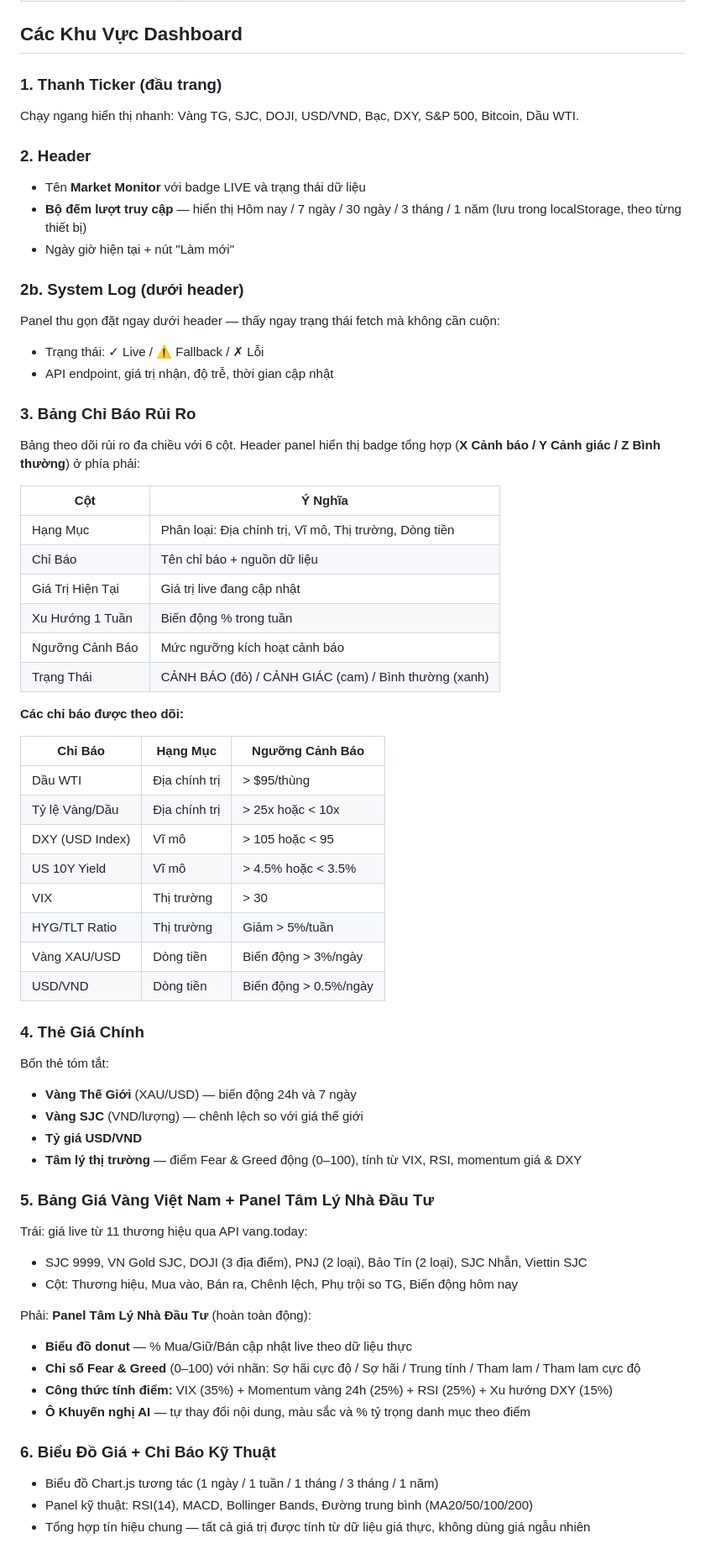
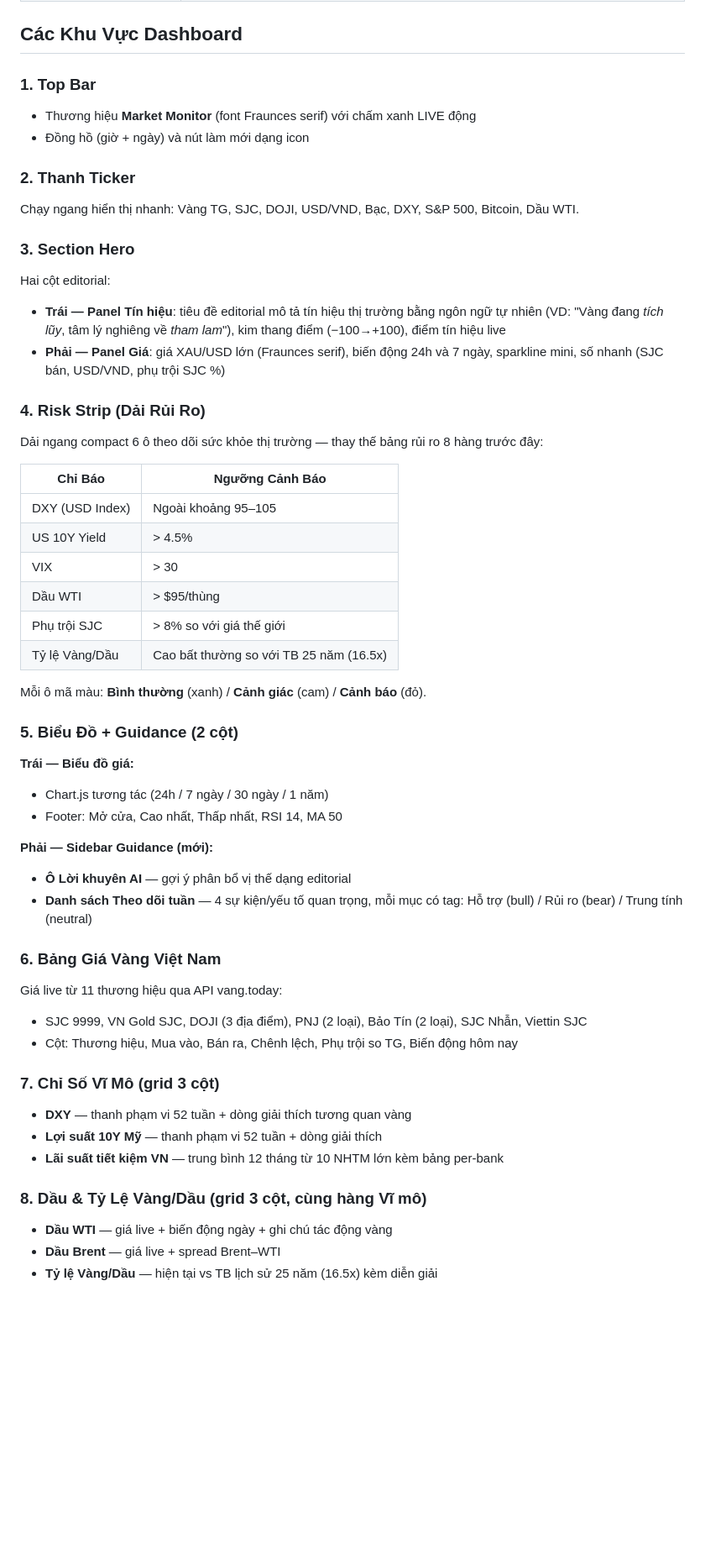
Before and after one commit to chuong1224/market-monitor, a Markdown page: README.md, the part around one of its changes. Shown at 84% size. Drawn GitHub-style; blank space fills up the shorter version.

```diff
--- a/README.md
+++ b/README.md
@@ -423,64 +366,53 @@ Since the dashboard is a single HTML file, it works on any static hosting:
 
 ## Các Khu Vực Dashboard
 
-### 1. Thanh Ticker (đầu trang)
+### 1. Top Bar
+- Thương hiệu **Market Monitor** (font Fraunces serif) với chấm xanh LIVE động
+- Đồng hồ (giờ + ngày) và nút làm mới dạng icon
+
+### 2. Thanh Ticker
 Chạy ngang hiển thị nhanh: Vàng TG, SJC, DOJI, USD/VND, Bạc, DXY, S&P 500, Bitcoin, Dầu WTI.
 
-### 2. Header
-- Tên **Market Monitor** với badge LIVE và trạng thái dữ liệu
-- **Bộ đếm lượt truy cập** — hiển thị Hôm nay / 7 ngày / 30 ngày / 3 tháng / 1 năm (lưu trong localStorage, theo từng thiết bị)
-- Ngày giờ hiện tại + nút "Làm mới"
+### 3. Section Hero
+Hai cột editorial:
+- **Trái — Panel Tín hiệu**: tiêu đề editorial mô tả tín hiệu thị trường bằng ngôn ngữ tự nhiên (VD: "Vàng đang *tích lũy*, tâm lý nghiêng về *tham lam*"), kim thang điểm (−100→+100), điểm tín hiệu live
+- **Phải — Panel Giá**: giá XAU/USD lớn (Fraunces serif), biến động 24h và 7 ngày, sparkline mini, số nhanh (SJC bán, USD/VND, phụ trội SJC %)
 
-### 2b. System Log (dưới header)
-Panel thu gọn đặt ngay dưới header — thấy ngay trạng thái fetch mà không cần cuộn:
-- Trạng thái: ✓ Live / ⚠ Fallback / ✗ Lỗi
-- API endpoint, giá trị nhận, độ trễ, thời gian cập nhật
+### 4. Risk Strip (Dải Rủi Ro)
+Dải ngang compact 6 ô theo dõi sức khỏe thị trường — thay thế bảng rủi ro 8 hàng trước đây:
 
-### 3. Bảng Chỉ Báo Rủi Ro
-Bảng theo dõi rủi ro đa chiều với 6 cột. Header panel hiển thị badge tổng hợp (**X Cảnh báo / Y Cảnh giác / Z Bình thường**) ở phía phải:
+| Chỉ Báo | Ngưỡng Cảnh Báo |
+|---------|----------------|
+| DXY (USD Index) | Ngoài khoảng 95–105 |
+| US 10Y Yield | > 4.5% |
+| VIX | > 30 |
+| Dầu WTI | > $95/thùng |
+| Phụ trội SJC | > 8% so với giá thế giới |
+| Tỷ lệ Vàng/Dầu | Cao bất thường so với TB 25 năm (16.5x) |
 
-| Cột | Ý Nghĩa |
-|-----|---------|
-| Hạng Mục | Phân loại: Địa chính trị, Vĩ mô, Thị trường, Dòng tiền |
-| Chỉ Báo | Tên chỉ báo + nguồn dữ liệu |
-| Giá Trị Hiện Tại | Giá trị live đang cập nhật |
-| Xu Hướng 1 Tuần | Biến động % trong tuần |
-| Ngưỡng Cảnh Báo | Mức ngưỡng kích hoạt cảnh báo |
-| Trạng Thái | CẢNH BÁO (đỏ) / CẢNH GIÁC (cam) / Bình thường (xanh) |
+Mỗi ô mã màu: **Bình thường** (xanh) / **Cảnh giác** (cam) / **Cảnh báo** (đỏ).
 
-**Các chỉ báo được theo dõi:**
+### 5. Biểu Đồ + Guidance (2 cột)
+**Trái — Biểu đồ giá:**
+- Chart.js tương tác (24h / 7 ngày / 30 ngày / 1 năm)
+- Footer: Mở cửa, Cao nhất, Thấp nhất, RSI 14, MA 50
 
-| Chỉ Báo | Hạng Mục | Ngưỡng Cảnh Báo |
-|----------|----------|-----------------|
-| Dầu WTI | Địa chính trị | > $95/thùng |
-| Tỷ lệ Vàng/Dầu | Địa chính trị | > 25x hoặc < 10x |
-| DXY (USD Index) | Vĩ mô | > 105 hoặc < 95 |
-| US 10Y Yield | Vĩ mô | > 4.5% hoặc < 3.5% |
-| VIX | Thị trường | > 30 |
-| HYG/TLT Ratio | Thị trường | Giảm > 5%/tuần |
-| Vàng XAU/USD | Dòng tiền | Biến động > 3%/ngày |
-| USD/VND | Dòng tiền | Biến động > 0.5%/ngày |
+**Phải — Sidebar Guidance (mới):**
+- **Ô Lời khuyên AI** — gợi ý phân bổ vị thế dạng editorial
+- **Danh sách Theo dõi tuần** — 4 sự kiện/yếu tố quan trọng, mỗi mục có tag: Hỗ trợ (bull) / Rủi ro (bear) / Trung tính (neutral)
 
-### 4. Thẻ Giá Chính
-Bốn thẻ tóm tắt:
-- **Vàng Thế Giới** (XAU/USD) — biến động 24h và 7 ngày
-- **Vàng SJC** (VND/lượng) — chênh lệch so với giá thế giới
-- **Tỷ giá USD/VND**
-- **Tâm lý thị trường** — điểm Fear & Greed động (0–100), tính từ VIX, RSI, momentum giá & DXY
-
-### 5. Bảng Giá Vàng Việt Nam + Panel Tâm Lý Nhà Đầu Tư
-Trái: giá live từ 11 thương hiệu qua API vang.today:
+### 6. Bảng Giá Vàng Việt Nam
+Giá live từ 11 thương hiệu qua API vang.today:
 - SJC 9999, VN Gold SJC, DOJI (3 địa điểm), PNJ (2 loại), Bảo Tín (2 loại), SJC Nhẫn, Viettin SJC
 - Cột: Thương hiệu, Mua vào, Bán ra, Chênh lệch, Phụ trội so TG, Biến động hôm nay
 
-Phải: **Panel Tâm Lý Nhà Đầu Tư** (hoàn toàn động):
-- **Biểu đồ donut** — % Mua/Giữ/Bán cập nhật live theo dữ liệu thực
-- **Chỉ số Fear & Greed** (0–100) với nhãn: Sợ hãi cực độ / Sợ hãi / Trung tính / Tham lam / Tham lam cực độ
-- **Công thức tính điểm:** VIX (35%) + Momentum vàng 24h (25%) + RSI (25%) + Xu hướng DXY (15%)
-- **Ô Khuyến nghị AI** — tự thay đổi nội dung, màu sắc và % tỷ trọng danh mục theo điểm
+### 7. Chỉ Số Vĩ Mô (grid 3 cột)
+- **DXY** — thanh phạm vi 52 tuần + dòng giải thích tương quan vàng
+- **Lợi suất 10Y Mỹ** — thanh phạm vi 52 tuần + dòng giải thích
+- **Lãi suất tiết kiệm VN** — trung bình 12 tháng từ 10 NHTM lớn kèm bảng per-bank
 
-### 6. Biểu Đồ Giá + Chỉ Báo Kỹ Thuật
-- Biểu đồ Chart.js tương tác (1 ngày / 1 tuần / 1 tháng / 3 tháng / 1 năm)
-- Panel kỹ thuật: RSI(14), MACD, Bollinger Bands, Đường trung bình (MA20/50/100/200)
-- Tổng hợp tín hiệu chung — tất cả giá trị được tính từ dữ liệu giá thực, không dùng giá ngẫu nhiên
+### 8. Dầu & Tỷ Lệ Vàng/Dầu (grid 3 cột, cùng hàng Vĩ mô)
+- **Dầu WTI** — giá live + biến động ngày + ghi chú tác động vàng
+- **Dầu Brent** — giá live + spread Brent–WTI
+- **Tỷ lệ Vàng/Dầu** — hiện tại vs TB lịch sử 25 năm (16.5x) kèm diễn giải
 
```
Also changed, not shown: other parts of README.md (+93 -168 lines).
